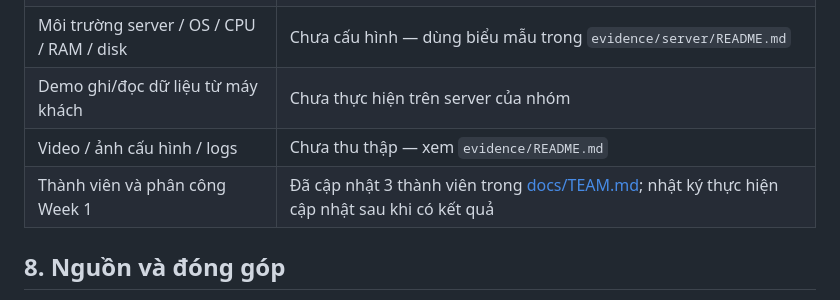
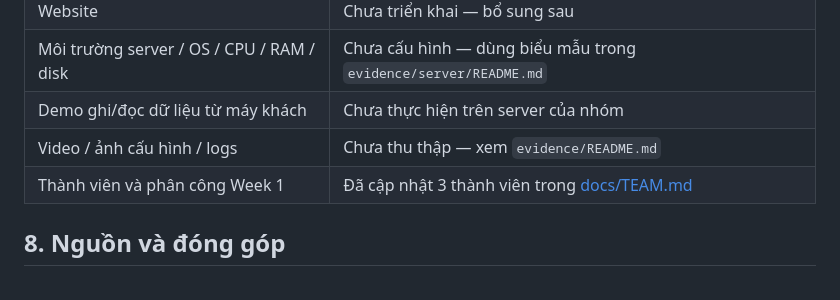
Before and after one commit to nathyu-le/DevopQLYFood, a Markdown page: README.md, the part around the change. Drawn GitHub-style.

Commit message:
docs: simplify team assignment page [skip ci]

```diff
--- a/README.md
+++ b/README.md
@@ -128,7 +128,7 @@ Workflow hiện tại chỉ lint PHP, kiểm tra validation và thử CRUD trong
 | Môi trường server / OS / CPU / RAM / disk | Chưa cấu hình — dùng biểu mẫu trong `evidence/server/README.md` |
 | Demo ghi/đọc dữ liệu từ máy khách | Chưa thực hiện trên server của nhóm |
 | Video / ảnh cấu hình / logs | Chưa thu thập — xem `evidence/README.md` |
-| Thành viên và phân công Week 1 | Đã cập nhật 3 thành viên trong [docs/TEAM.md](docs/TEAM.md); nhật ký thực hiện cập nhật sau khi có kết quả |
+| Thành viên và phân công Week 1 | Đã cập nhật 3 thành viên trong [docs/TEAM.md](docs/TEAM.md) |
 
 ## 8. Nguồn và đóng góp
 
```
Also changed, not shown: docs/ROADMAP.md (+2 -2 lines), docs/TEAM.md (+0 -8 lines).
